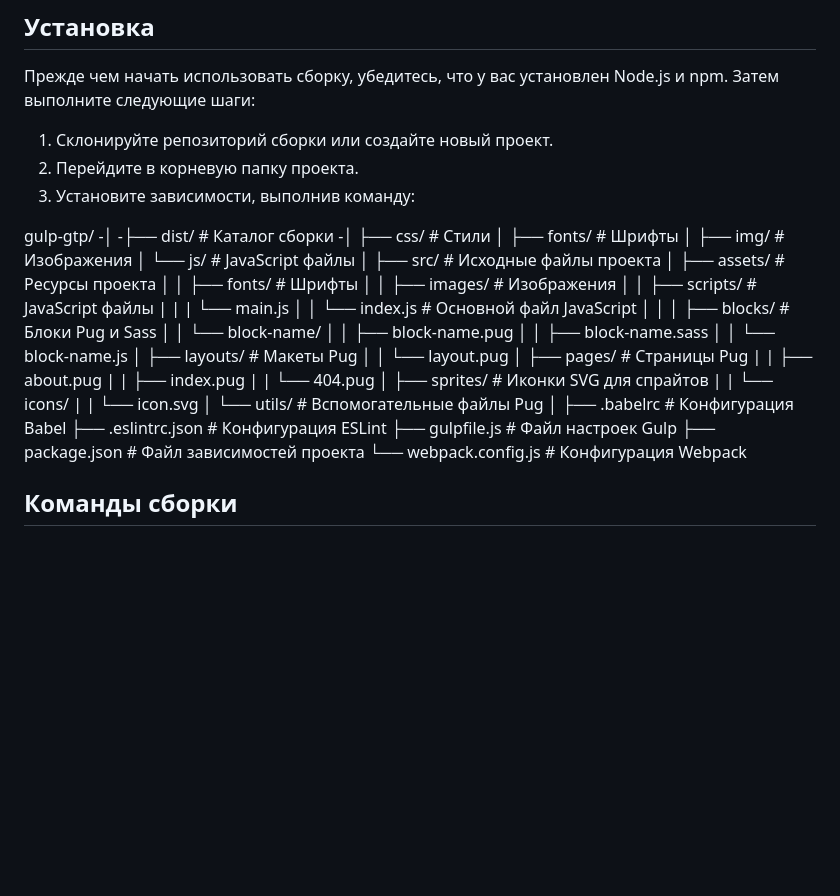
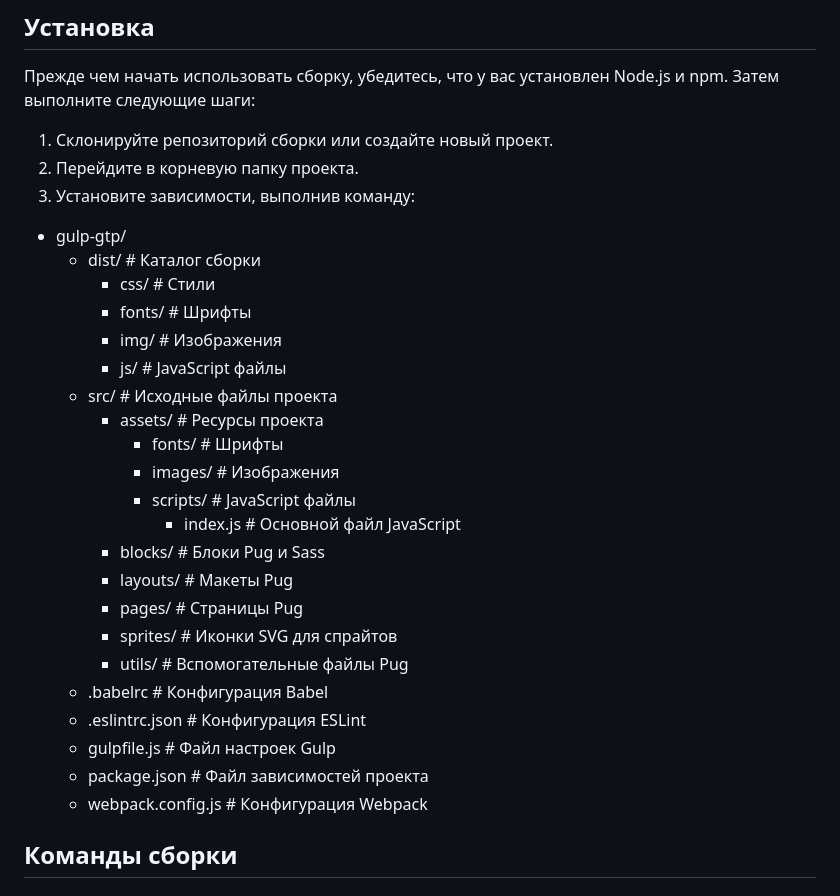
Before and after one commit to Codenerd7/gulp-from-GTP, a Markdown page: README.md, the part around the change. Drawn GitHub-style; blank space fills up the shorter version.

Commit message:
еще раз изменил Readme

```diff
--- a/README.md
+++ b/README.md
@@ -32,43 +32,29 @@
 2. Перейдите в корневую папку проекта.
 3. Установите зависимости, выполнив команду:
 
-gulp-gtp/
--│
--├── dist/ # Каталог сборки
--│ ├── css/ # Стили
-│ ├── fonts/ # Шрифты
-│ ├── img/ # Изображения
-│ └── js/ # JavaScript файлы
-│
-├── src/ # Исходные файлы проекта
-│ ├── assets/ # Ресурсы проекта
-│ │ ├── fonts/ # Шрифты
-│ │ ├── images/ # Изображения
-│ │ ├── scripts/ # JavaScript файлы
-|	|	|	└──	main.js
-│ │ └── index.js # Основной файл JavaScript
-│ │
-│ ├── blocks/ # Блоки Pug и Sass
-│ │   └── block-name/
-│ │     ├── block-name.pug
-│ │     ├── block-name.sass
-│ │     └── block-name.js
-│ ├── layouts/ # Макеты Pug
-│ │   └── layout.pug
-│ ├── pages/ # Страницы Pug
-|	|	├── about.pug
-|	|	├── index.pug
-|	|	└── 404.pug
-│ ├── sprites/ # Иконки SVG для спрайтов
-|	|	└── icons/
-|	|		└── icon.svg
-│ └── utils/ # Вспомогательные файлы Pug
-│
-├── .babelrc # Конфигурация Babel
-├── .eslintrc.json # Конфигурация ESLint
-├── gulpfile.js # Файл настроек Gulp
-├── package.json # Файл зависимостей проекта
-└── webpack.config.js # Конфигурация Webpack
+- gulp-gtp/
+  - dist/ # Каталог сборки
+    - css/ # Стили
+    - fonts/ # Шрифты
+    - img/ # Изображения
+    - js/ # JavaScript файлы
+  - src/ # Исходные файлы проекта
+    - assets/ # Ресурсы проекта
+      - fonts/ # Шрифты
+      - images/ # Изображения
+      - scripts/ # JavaScript файлы
+        - index.js # Основной файл JavaScript
+    - blocks/ # Блоки Pug и Sass
+    - layouts/ # Макеты Pug
+    - pages/ # Страницы Pug
+    - sprites/ # Иконки SVG для спрайтов
+    - utils/ # Вспомогательные файлы Pug
+  - .babelrc # Конфигурация Babel
+  - .eslintrc.json # Конфигурация ESLint
+  - gulpfile.js # Файл настроек Gulp
+  - package.json # Файл зависимостей проекта
+  - webpack.config.js # Конфигурация Webpack
+
 
 
 ## Команды сборки
```
